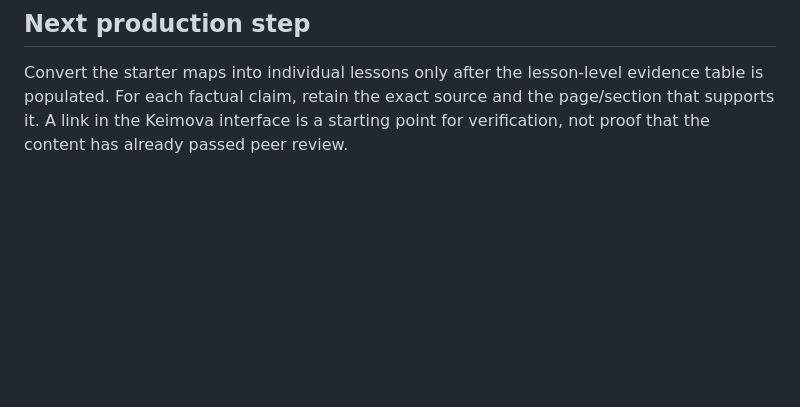
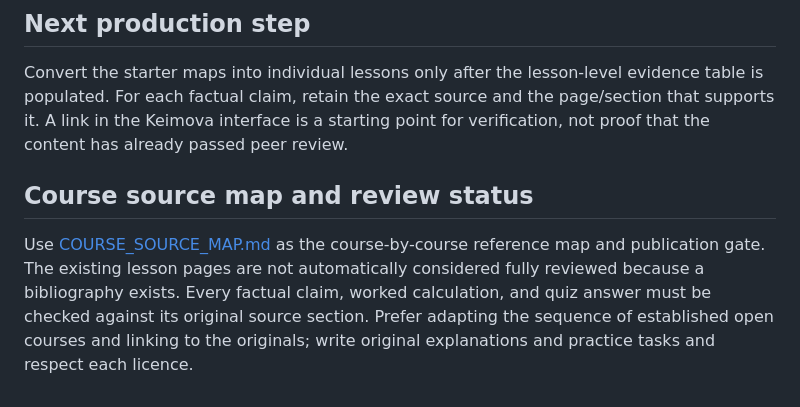
Before and after one commit to Mutayibnissar/keimova, a Markdown page: curriculum/STARTER_CURRICULUM.md, the part around the change. Drawn GitHub-style; blank space fills up the shorter version.

Commit message:
Link starter curriculum to source map and review gate

```diff
--- a/curriculum/STARTER_CURRICULUM.md
+++ b/curriculum/STARTER_CURRICULUM.md
@@ -107,3 +107,8 @@ Every published lesson should contain:
 ## Next production step
 
 Convert the starter maps into individual lessons only after the lesson-level evidence table is populated. For each factual claim, retain the exact source and the page/section that supports it. A link in the Keimova interface is a starting point for verification, not proof that the content has already passed peer review.
+
+
+## Course source map and review status
+
+Use [COURSE_SOURCE_MAP.md](COURSE_SOURCE_MAP.md) as the course-by-course reference map and publication gate. The existing lesson pages are not automatically considered fully reviewed because a bibliography exists. Every factual claim, worked calculation, and quiz answer must be checked against its original source section. Prefer adapting the sequence of established open courses and linking to the originals; write original explanations and practice tasks and respect each licence.
```
